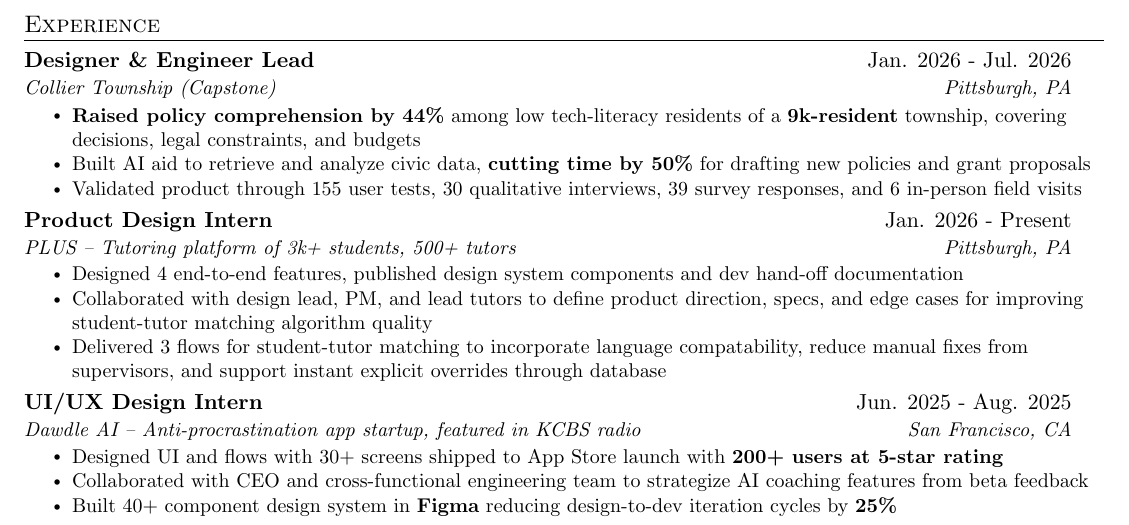
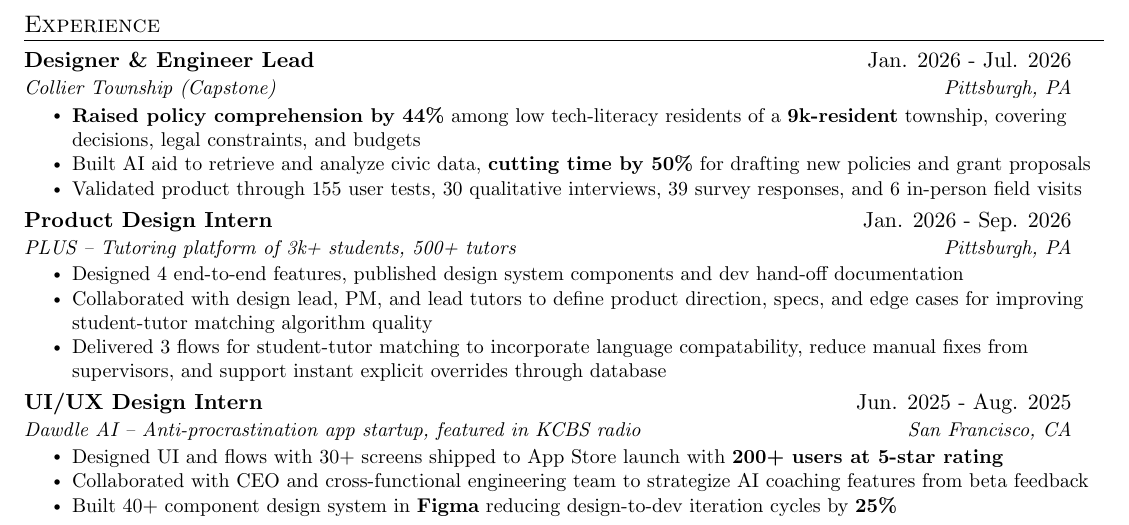
Before and after one commit to qwistaycat/resume, a LaTeX CV (resume.tex): part of the page, cut so that both start at the same text. Compiled offline with pdfLaTeX.

Commit message:
Set PLUS end date to Sep. 2026
Co-Authored-By: Claude Opus 5.5 <noreply@anthropic.com>

```diff
--- a/resume.tex
+++ b/resume.tex
@@ -148,7 +148,7 @@
 \resumeItemListEnd
 
 \resumeSubheading
-{Product Design Intern}{Jan. 2026 - Present}
+{Product Design Intern}{Jan. 2026 - Sep. 2026}
 {PLUS -- Tutoring platform of 3k+ students, 500+ tutors}{Pittsburgh, PA}
 \resumeItemListStart
 \resumeItem{Designed 4 end-to-end features, published design system components and dev hand-off documentation}
```
Also changed, not shown: resume.pdf.
